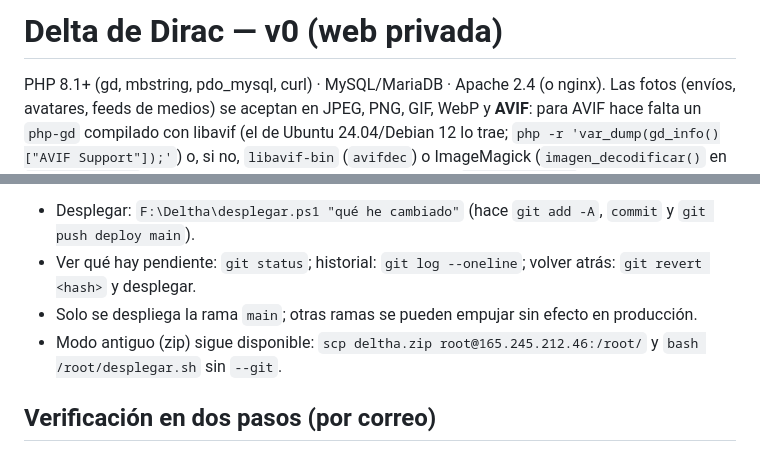
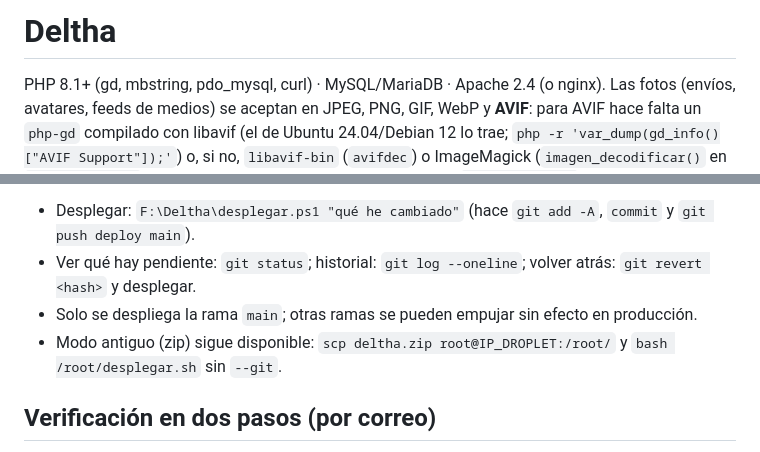
Before and after one commit to deltha-eu/deltha, a Markdown page: README.md, 2 parts joined by grey strips. Drawn GitHub-style.

Commit message:
README: título Deltha y sin la IP del droplet
Co-Authored-By: Claude Fable 5.1 <noreply@anthropic.com>
Claude-Session: https://claude.ai/code/session_01XwWAJJc1hUkcFQisAEE1WR

```diff
--- a/README.md
+++ b/README.md
@@ -1,4 +1,4 @@
-# Delta de Dirac — v0 (web privada)
+# Deltha
 
 PHP 8.1+ (gd, mbstring, pdo_mysql, curl) · MySQL/MariaDB · Apache 2.4 (o nginx). Las fotos (envíos, avatares, feeds de medios) se aceptan en JPEG, PNG, GIF, WebP y **AVIF**: para AVIF hace falta un `php-gd` compilado con libavif (el de Ubuntu 24.04/Debian 12 lo trae; `php -r 'var_dump(gd_info()["AVIF Support"]);'`) o, si no, `libavif-bin` (`avifdec`) o ImageMagick (`imagen_decodificar()` en `lib/imagen.php` prueba en ese orden; rutas configurables en `config.avifdec` y `config.imagemagick`). Admin → Fuentes → «probar foto» dice qué hay instalado y con qué se decodificó. Sin framework, sin composer, sin JS obligatorio, sin recursos de terceros. Cero cookies para quien no inicia sesión.
 
@@ -202,7 +202,7 @@ El código vive en un repositorio Git en `F:\Deltha` (`.gitignore` excluye `delt
 - Desplegar: `F:\Deltha\desplegar.ps1 "qué he cambiado"` (hace `git add -A`, `commit` y `git push deploy main`).
 - Ver qué hay pendiente: `git status`; historial: `git log --oneline`; volver atrás: `git revert <hash>` y desplegar.
 - Solo se despliega la rama `main`; otras ramas se pueden empujar sin efecto en producción.
-- Modo antiguo (zip) sigue disponible: `scp deltha.zip root@165.245.212.46:/root/` y `bash /root/desplegar.sh` sin `--git`.
+- Modo antiguo (zip) sigue disponible: `scp deltha.zip root@IP_DROPLET:/root/` y `bash /root/desplegar.sh` sin `--git`.
 
 ## Verificación en dos pasos (por correo)
 Opcional, con casilla en el perfil (`users.twofa`), y exigible a todos los administradores con `config.twofa_admin = 1` (apagado de serie: encenderlo cuando conste que el correo llega). Tras acertar usuario y contraseña, `login.php` envía un código de seis cifras al correo de la cuenta (`lib/twofa.php`: caduca a los `twofa_minutes`, 5 intentos por código, 5 envíos por hora, guardado como HMAC en `login_codes`) y manda a `/login2.php`; hasta escribirlo la sesión solo lleva `pending_uid`. Sin aplicación de códigos ni códigos de recuperación: el acceso se recupera con el propio correo. Las cuentas sin correo válido (p. ej. `nick@localhost` de `install.sh`) nunca lo piden. Urgencia si el correo no llega: `UPDATE users SET twofa = 0 WHERE login = '…';` y `UPDATE config SET cvalue = '0' WHERE ckey = 'twofa_admin';`. `sql/migra-095-dos-pasos-correo.sql`.
```
